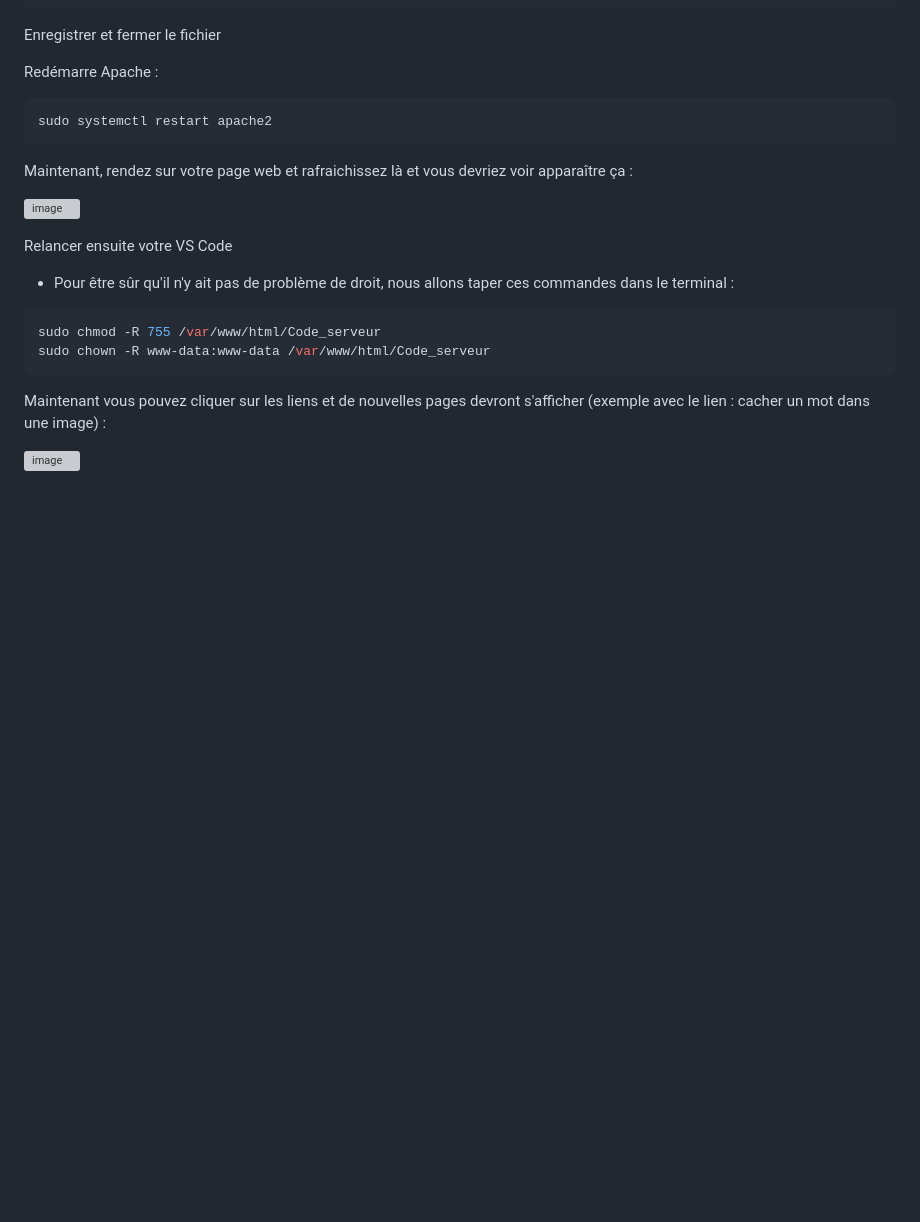
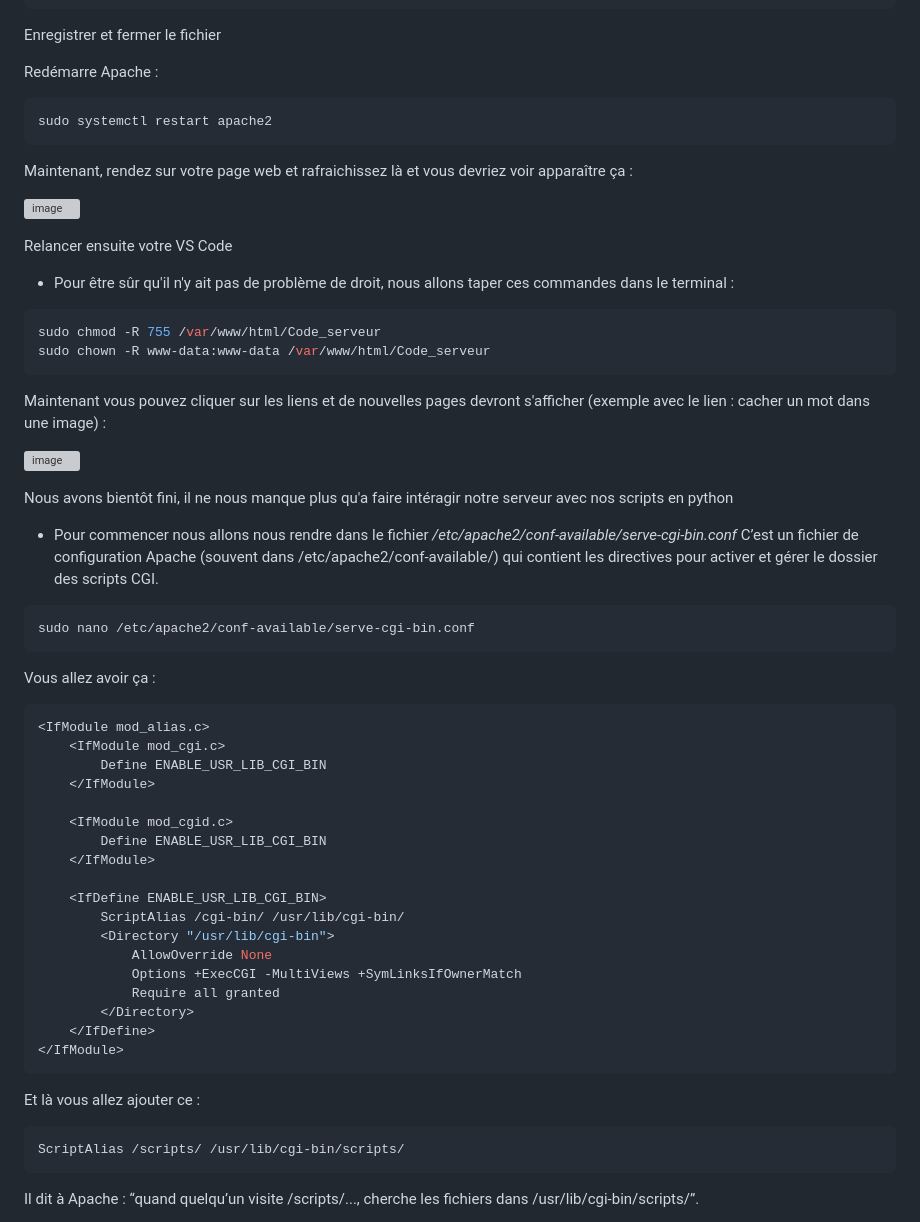
Before and after one commit to Teraxod/Projet_steganographie, a Markdown page: README.md, the part around the change printed below. Rendered like a GitHub page; blank space fills up the shorter version; grey boxes are pictures that could not be loaded.

````diff
--- a/README.md
+++ b/README.md
@@ -265,3 +265,40 @@ Maintenant vous pouvez cliquer sur les liens et de nouvelles pages devront s'aff
 
 
 ![image](https://github.com/user-attachments/assets/46dde51b-6da9-4274-93a9-70b2429409f8)
+
+
+Nous avons bientôt fini, il ne nous manque plus qu'a faire intéragir notre serveur avec nos scripts en python
+
+- Pour commencer nous allons nous rendre dans le fichier _/etc/apache2/conf-available/serve-cgi-bin.conf_
+C’est un fichier de configuration Apache (souvent dans /etc/apache2/conf-available/) qui contient les directives pour activer et gérer le dossier des scripts CGI.
+```bash
+sudo nano /etc/apache2/conf-available/serve-cgi-bin.conf
+```
+
+Vous allez avoir ça :
+```bash
+<IfModule mod_alias.c>
+    <IfModule mod_cgi.c>
+        Define ENABLE_USR_LIB_CGI_BIN
+    </IfModule>
+
+    <IfModule mod_cgid.c>
+        Define ENABLE_USR_LIB_CGI_BIN
+    </IfModule>
+
+    <IfDefine ENABLE_USR_LIB_CGI_BIN>
+        ScriptAlias /cgi-bin/ /usr/lib/cgi-bin/
+        <Directory "/usr/lib/cgi-bin">
+            AllowOverride None
+            Options +ExecCGI -MultiViews +SymLinksIfOwnerMatch
+            Require all granted
+        </Directory>
+    </IfDefine>
+</IfModule>
+```
+Et là vous allez ajouter ce :
+```bash
+ScriptAlias /scripts/ /usr/lib/cgi-bin/scripts/
+```
+Il dit à Apache : “quand quelqu’un visite /scripts/..., cherche les fichiers dans /usr/lib/cgi-bin/scripts/”.
+
````
Also changed, not shown: other parts of README.md (+71 -0 lines).
